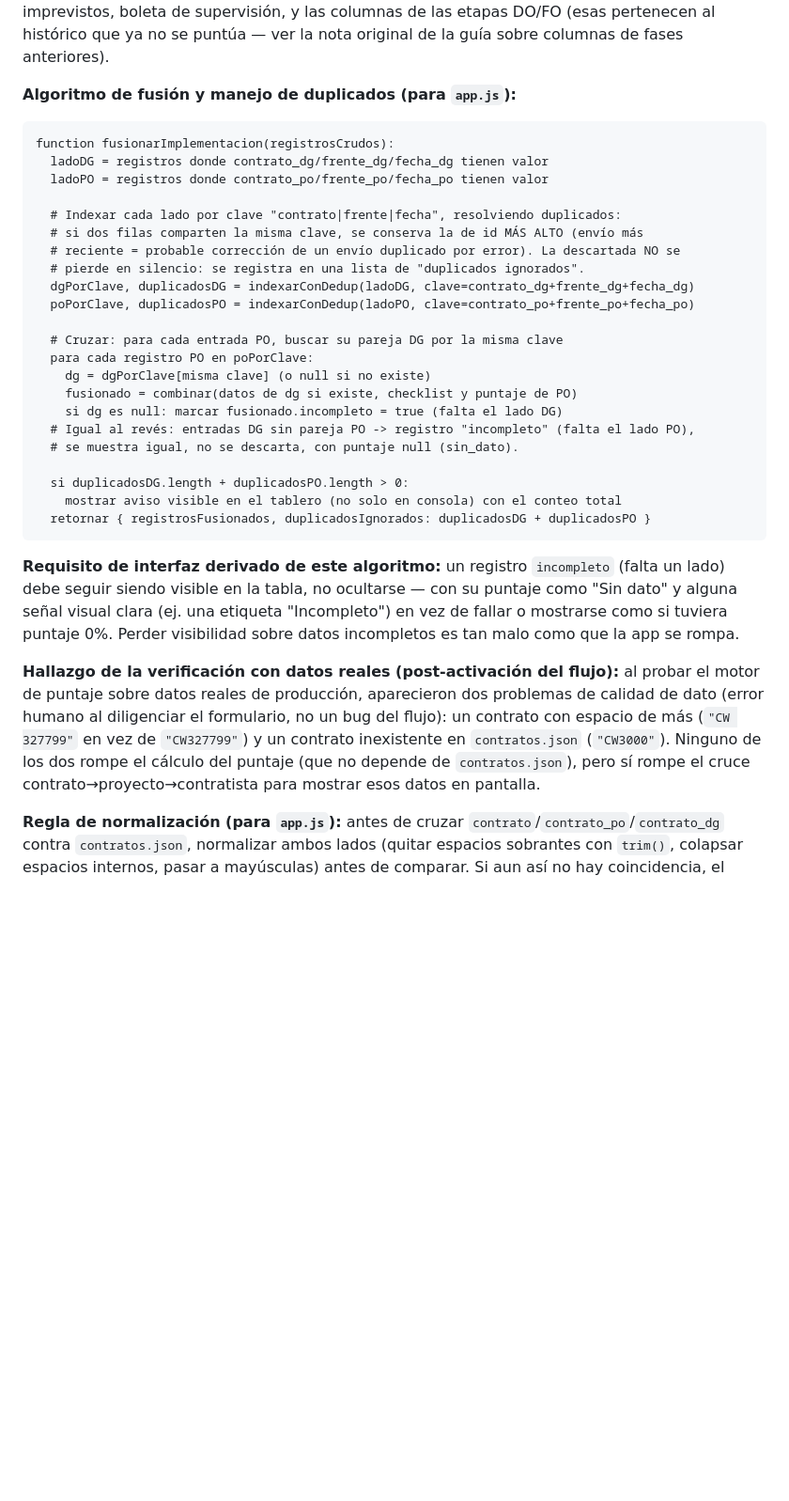
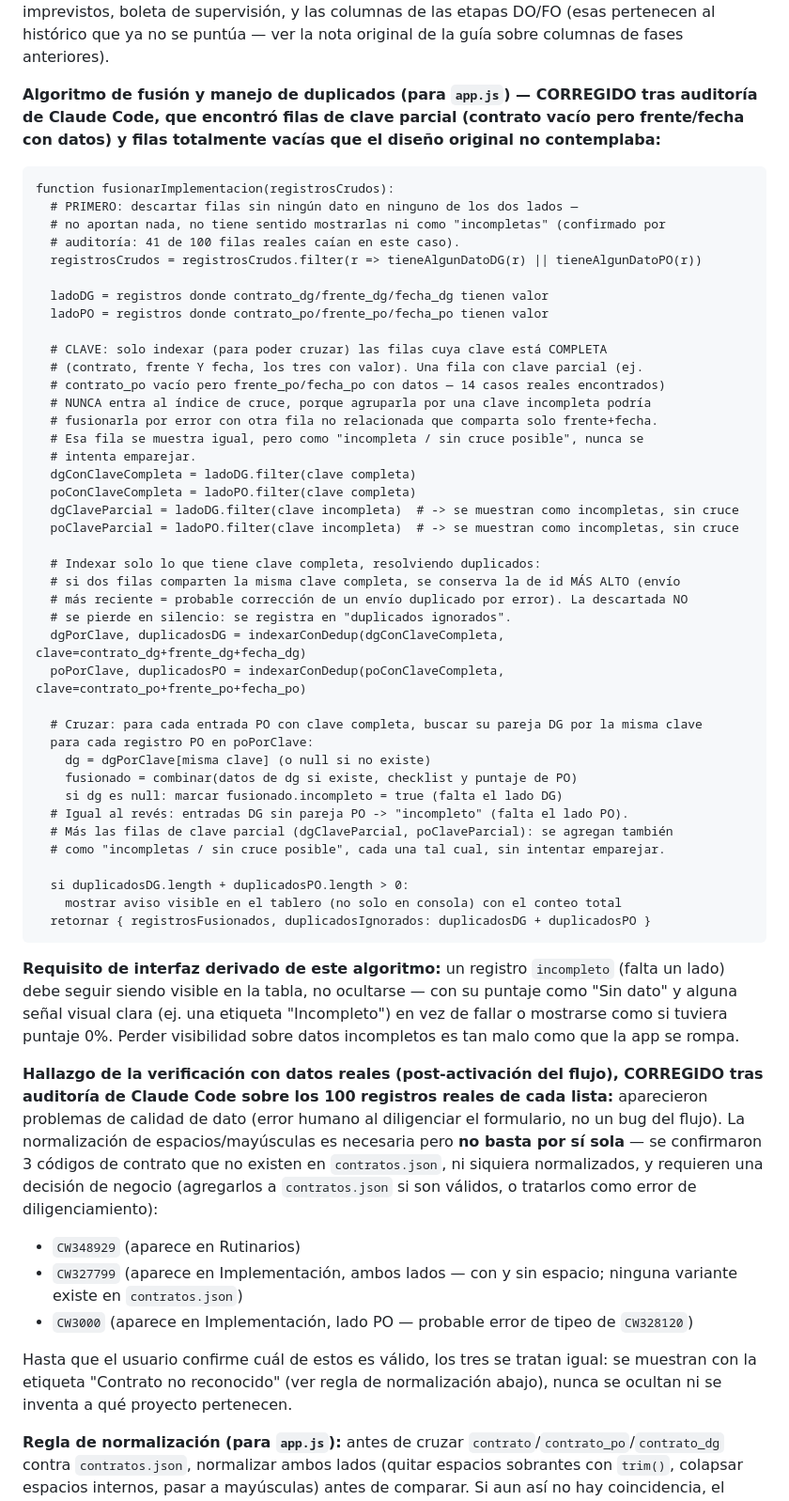
Before and after one commit to ACGST-EPM/Supervision_Directa_PMTs, a Markdown page: CONTEXTO_PROYECTO.md, the part around one of its changes. Shown at 94% size. Drawn GitHub-style; blank space fills up the shorter version.

````diff
--- a/CONTEXTO_PROYECTO.md
+++ b/CONTEXTO_PROYECTO.md
@@ -304,27 +326,47 @@ imprevistos, boleta de supervisión, y las columnas de las etapas DO/FO (esas pe
 histórico que ya no se puntúa — ver la nota original de la guía sobre columnas de fases
 anteriores).
 
-**Algoritmo de fusión y manejo de duplicados (para `app.js`):**
+**Algoritmo de fusión y manejo de duplicados (para `app.js`) — CORREGIDO tras auditoría de
+Claude Code, que encontró filas de clave parcial (contrato vacío pero frente/fecha con datos)
+y filas totalmente vacías que el diseño original no contemplaba:**
 
 ```
 function fusionarImplementacion(registrosCrudos):
+  # PRIMERO: descartar filas sin ningún dato en ninguno de los dos lados —
+  # no aportan nada, no tiene sentido mostrarlas ni como "incompletas" (confirmado por
+  # auditoría: 41 de 100 filas reales caían en este caso).
+  registrosCrudos = registrosCrudos.filter(r => tieneAlgunDatoDG(r) || tieneAlgunDatoPO(r))
+
   ladoDG = registros donde contrato_dg/frente_dg/fecha_dg tienen valor
   ladoPO = registros donde contrato_po/frente_po/fecha_po tienen valor
 
-  # Indexar cada lado por clave "contrato|frente|fecha", resolviendo duplicados:
-  # si dos filas comparten la misma clave, se conserva la de id MÁS ALTO (envío más
-  # reciente = probable corrección de un envío duplicado por error). La descartada NO se
-  # pierde en silencio: se registra en una lista de "duplicados ignorados".
-  dgPorClave, duplicadosDG = indexarConDedup(ladoDG, clave=contrato_dg+frente_dg+fecha_dg)
-  poPorClave, duplicadosPO = indexarConDedup(ladoPO, clave=contrato_po+frente_po+fecha_po)
+  # CLAVE: solo indexar (para poder cruzar) las filas cuya clave está COMPLETA
+  # (contrato, frente Y fecha, los tres con valor). Una fila con clave parcial (ej.
+  # contrato_po vacío pero frente_po/fecha_po con datos — 14 casos reales encontrados)
+  # NUNCA entra al índice de cruce, porque agruparla por una clave incompleta podría
+  # fusionarla por error con otra fila no relacionada que comparta solo frente+fecha.
+  # Esa fila se muestra igual, pero como "incompleta / sin cruce posible", nunca se
+  # intenta emparejar.
+  dgConClaveCompleta = ladoDG.filter(clave completa)
+  poConClaveCompleta = ladoPO.filter(clave completa)
+  dgClaveParcial = ladoDG.filter(clave incompleta)  # -> se muestran como incompletas, sin cruce
+  poClaveParcial = ladoPO.filter(clave incompleta)  # -> se muestran como incompletas, sin cruce
 
-  # Cruzar: para cada entrada PO, buscar su pareja DG por la misma clave
+  # Indexar solo lo que tiene clave completa, resolviendo duplicados:
+  # si dos filas comparten la misma clave completa, se conserva la de id MÁS ALTO (envío
+  # más reciente = probable corrección de un envío duplicado por error). La descartada NO
+  # se pierde en silencio: se registra en "duplicados ignorados".
+  dgPorClave, duplicadosDG = indexarConDedup(dgConClaveCompleta, clave=contrato_dg+frente_dg+fecha_dg)
+  poPorClave, duplicadosPO = indexarConDedup(poConClaveCompleta, clave=contrato_po+frente_po+fecha_po)
+
+  # Cruzar: para cada entrada PO con clave completa, buscar su pareja DG por la misma clave
   para cada registro PO en poPorClave:
     dg = dgPorClave[misma clave] (o null si no existe)
     fusionado = combinar(datos de dg si existe, checklist y puntaje de PO)
     si dg es null: marcar fusionado.incompleto = true (falta el lado DG)
-  # Igual al revés: entradas DG sin pareja PO -> registro "incompleto" (falta el lado PO),
-  # se muestra igual, no se descarta, con puntaje null (sin_dato).
+  # Igual al revés: entradas DG sin pareja PO -> "incompleto" (falta el lado PO).
+  # Más las filas de clave parcial (dgClaveParcial, poClaveParcial): se agregan también
+  # como "incompletas / sin cruce posible", cada una tal cual, sin intentar emparejar.
 
   si duplicadosDG.length + duplicadosPO.length > 0:
     mostrar aviso visible en el tablero (no solo en consola) con el conteo total
@@ -336,12 +378,21 @@ debe seguir siendo visible en la tabla, no ocultarse — con su puntaje como "Si
 señal visual clara (ej. una etiqueta "Incompleto") en vez de fallar o mostrarse como si tuviera
 puntaje 0%. Perder visibilidad sobre datos incompletos es tan malo como que la app se rompa.
 
-**Hallazgo de la verificación con datos reales (post-activación del flujo):** al probar el
-motor de puntaje sobre datos reales de producción, aparecieron dos problemas de calidad de
-dato (error humano al diligenciar el formulario, no un bug del flujo): un contrato con espacio
-de más (`"CW 327799"` en vez de `"CW327799"`) y un contrato inexistente en `contratos.json`
-(`"CW3000"`). Ninguno de los dos rompe el cálculo del puntaje (que no depende de `contratos.json`),
-pero sí rompe el cruce contrato→proyecto→contratista para mostrar esos datos en pantalla.
+**Hallazgo de la verificación con datos reales (post-activación del flujo), CORREGIDO tras
+auditoría de Claude Code sobre los 100 registros reales de cada lista:** aparecieron problemas
+de calidad de dato (error humano al diligenciar el formulario, no un bug del flujo). La
+normalización de espacios/mayúsculas es necesaria pero **no basta por sí sola** — se
+confirmaron 3 códigos de contrato que no existen en `contratos.json`, ni siquiera
+normalizados, y requieren una decisión de negocio (agregarlos a `contratos.json` si son
+válidos, o tratarlos como error de diligenciamiento):
+- `CW348929` (aparece en Rutinarios)
+- `CW327799` (aparece en Implementación, ambos lados — con y sin espacio; ninguna variante
+  existe en `contratos.json`)
+- `CW3000` (aparece en Implementación, lado PO — probable error de tipeo de `CW328120`)
+
+Hasta que el usuario confirme cuál de estos es válido, los tres se tratan igual: se muestran
+con la etiqueta "Contrato no reconocido" (ver regla de normalización abajo), nunca se ocultan
+ni se inventa a qué proyecto pertenecen.
 
 **Regla de normalización (para `app.js`):** antes de cruzar `contrato`/`contrato_po`/`contrato_dg`
 contra `contratos.json`, normalizar ambos lados (quitar espacios sobrantes con `trim()`, colapsar
````
Also changed, not shown: other parts of CONTEXTO_PROYECTO.md (+23 -1 lines).
